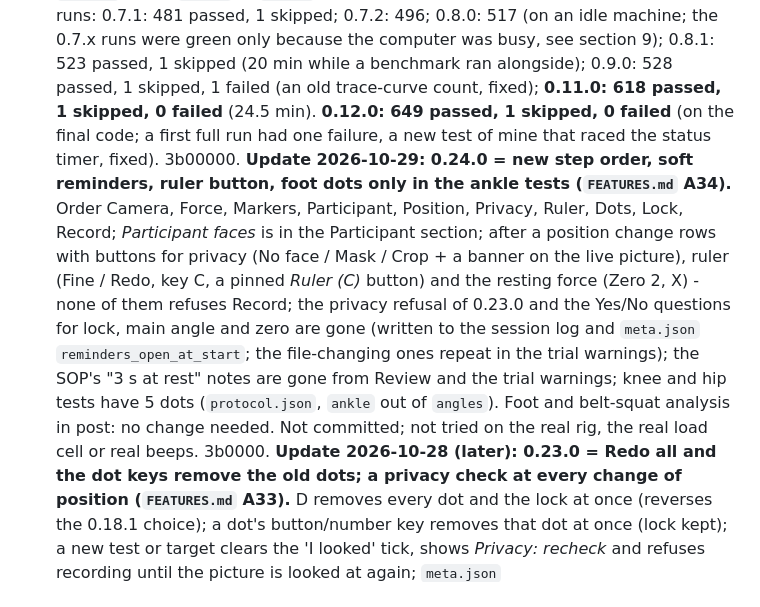
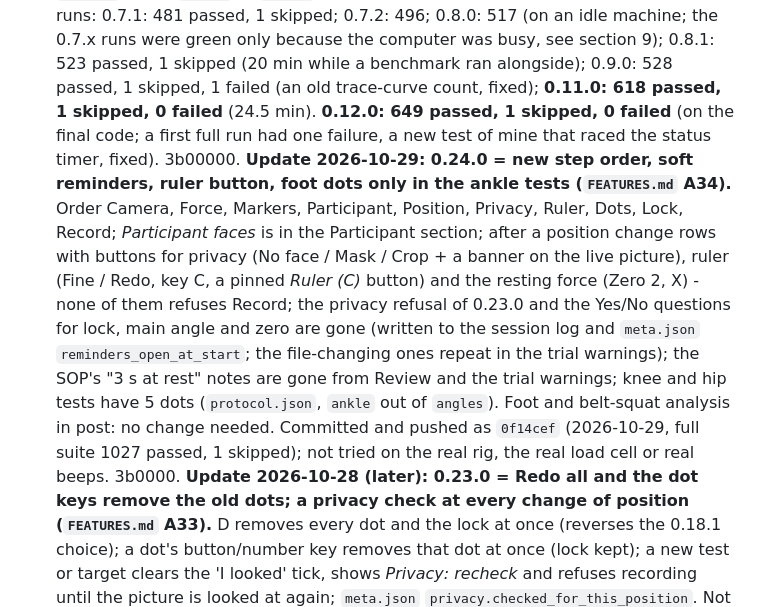
Before and after one commit to Lass234a/Limb-tracking-from-webcam-phone-livefeed, a Markdown page: HANDOFF.md, the part around the change. GitHub-like rendering.

Commit message:
HANDOFF.md: 0.24.0 is committed and pushed (0f14cef)
Co-Authored-By: Claude Sonnet 5.5 <noreply@anthropic.com>

```diff
--- a/HANDOFF.md
+++ b/HANDOFF.md
@@ -19,7 +19,7 @@ Repository: https://github.com/Lass234a/Limb-tracking-from-webcam-phone-livefeed
    muscle models, so every number must be defensible to an external partner (AnyBody Technology).
 3. **State:** version **0.13.0** (2026-10-19: review of the first real session P11; the live picture was 4-11 pictures/s because every force look-up scanned 10 minutes of chunks, fixed; the recording stops by itself 2 s after the MVIC end; Record asks when the force is not zeroed; 'Participant faces' also checked from the knee; readable click prompt; `session_log.csv`; see section 5 'First real session' and CHANGELOG. Full suite 679 passed, 1 skipped, 1 failed (fixed, its file re-run green). **0.9.0 to 0.13.0 were committed locally on 2026-10-19 as one commit, `cae2553` (their changes share files and were never saved apart), pushed later (on `origin/main` with `17cc109` by 2026-10-20); `basic/` stays untracked.** Before: 0.12.0 (ten-step list with the participant first and privacy, ruler, force and markers as steps, redo one dot, try the markers without recording: 2026-10-15, see CHANGELOG; 0.11.0 was the redesigned Live tab and remembered set-up; pause with ghost, sound cues for the MVIC, zero tolerance: 2026-10-15; `SOFTWARE_VERSION` in `limbtrack/engine.py`; tape dots 0.7.2, automatic MVIC markers 0.8.0, camera opened by name 0.8.1, **one iliac crest dot instead of ASIS + PSIS 0.9.0 (2026-10-15)**). 0.7.2 and 0.8.0 are on `origin/main` (pushed 2026-10-14, head `8678bc7`); 0.8.1 is on `origin/main` too (on 2026-10-19 the branch was 1 commit ahead: `cae2553`). Tags `v0.3.0` to `v0.7.0` are pushed; 0.7.1 and later have no tag.
    Full test runs: 0.7.1: 481 passed, 1 skipped; 0.7.2: 496; 0.8.0: 517 (on an idle machine; the 0.7.x runs were green only because the computer was busy, see section 9); 0.8.1: 523 passed, 1 skipped (20 min while a benchmark ran alongside); 0.9.0: 528 passed, 1 skipped, 1 failed (an old trace-curve count, fixed); **0.11.0: 618 passed, 1 skipped, 0 failed** (24.5 min). **0.12.0: 649 passed, 1 skipped, 0 failed** (on the final code; a first full run had one failure, a new test of mine that raced the status timer, fixed).
-3b00000. **Update 2026-10-29: 0.24.0 = new step order, soft reminders, ruler button, foot dots only in the ankle tests (`FEATURES.md` A34).** Order Camera, Force, Markers, Participant, Position, Privacy, Ruler, Dots, Lock, Record; *Participant faces* is in the Participant section; after a position change rows with buttons for privacy (No face / Mask / Crop + a banner on the live picture), ruler (Fine / Redo, key C, a pinned *Ruler (C)* button) and the resting force (Zero 2, X) - none of them refuses Record; the privacy refusal of 0.23.0 and the Yes/No questions for lock, main angle and zero are gone (written to the session log and `meta.json` `reminders_open_at_start`; the file-changing ones repeat in the trial warnings); the SOP's "3 s at rest" notes are gone from Review and the trial warnings; knee and hip tests have 5 dots (`protocol.json`, `ankle` out of `angles`). Foot and belt-squat analysis in post: no change needed. Not committed; not tried on the real rig, the real load cell or real beeps.
+3b00000. **Update 2026-10-29: 0.24.0 = new step order, soft reminders, ruler button, foot dots only in the ankle tests (`FEATURES.md` A34).** Order Camera, Force, Markers, Participant, Position, Privacy, Ruler, Dots, Lock, Record; *Participant faces* is in the Participant section; after a position change rows with buttons for privacy (No face / Mask / Crop + a banner on the live picture), ruler (Fine / Redo, key C, a pinned *Ruler (C)* button) and the resting force (Zero 2, X) - none of them refuses Record; the privacy refusal of 0.23.0 and the Yes/No questions for lock, main angle and zero are gone (written to the session log and `meta.json` `reminders_open_at_start`; the file-changing ones repeat in the trial warnings); the SOP's "3 s at rest" notes are gone from Review and the trial warnings; knee and hip tests have 5 dots (`protocol.json`, `ankle` out of `angles`). Foot and belt-squat analysis in post: no change needed. Committed and pushed as `0f14cef` (2026-10-29, full suite 1027 passed, 1 skipped); not tried on the real rig, the real load cell or real beeps.
 3b0000. **Update 2026-10-28 (later): 0.23.0 = Redo all and the dot keys remove the old dots; a privacy check at every change of position (`FEATURES.md` A33).** D removes every dot and the lock at once (reverses the 0.18.1 choice); a dot's button/number key removes that dot at once (lock kept); a new test or target clears the 'I looked' tick, shows *Privacy: recheck* and refuses recording until the picture is looked at again; `meta.json` `privacy.checked_for_this_position`. Not committed; not tried on the rig.
 3b000. **Update 2026-10-28: 0.22.0 = a second zero level (`FEATURES.md` A32).** Button *Zero 2: relaxed in the strap (X)*: 2 s on top of the zero, for one participant/test/target, cleared by a new zero; the newtons stay the total force from the first zero; *above relaxed* live, `meta.json` `force.relaxed`, Review lines and two new export columns. Not committed (the user commits on request); not tried with the real load cell. Open: when in the SOP to press it (proposal: after the participant is in position, before Record).
 3b00. **Update 2026-10-27: 0.21.0 = 'recording first' (on by default).** A lower load cell rate would not help the frame rate (force work about 2 ms per picture at 1000 Hz). The window's trace, status panel and picture share Python with the tracking (25 ms of work per picture without the window, 42-61 ms with it, P11 replay on battery). While recording the screen now shows at most 10 pictures a second and the trace and panel refresh once a second; every picture is still tracked and saved. P11 replay: 23 -> 28 pictures/s on battery, 13 -> 27 with 16 busy programs alongside. Windows priority above normal was tried and left out (no gain). `meta.json` `pipeline_timing.recording_first`. Replay tools (real window + stand-in phone stream): `audit/evidence/SPEED_2026-10-27/`. Not tried on the real DroidCam + DAQ: read `pipeline_timing` of the next real trial. Not committed (the user commits on request).
```
